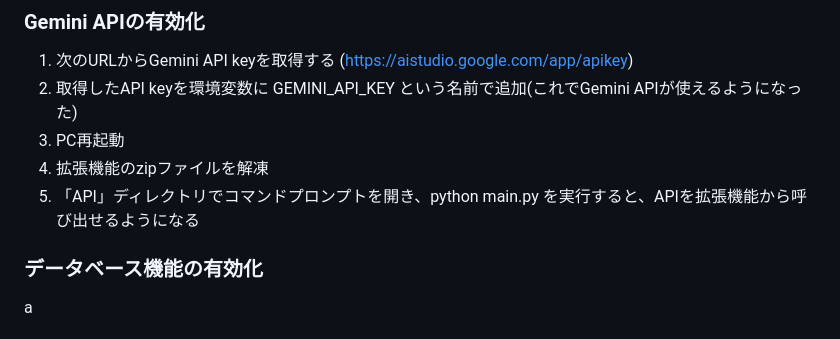
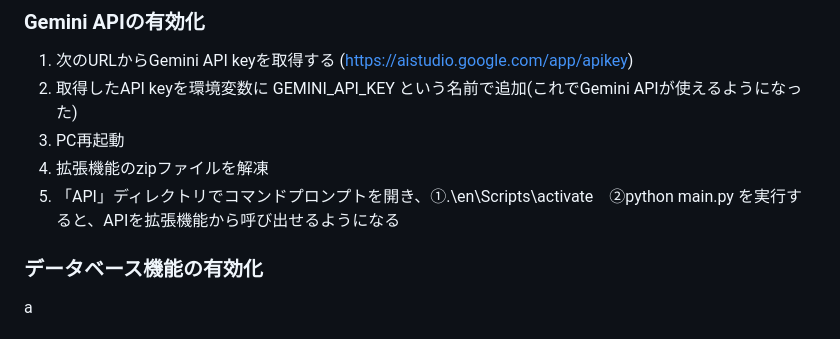
Before and after one commit to Team4-syakaijixtusou/Risk-Avoidance, a Markdown page: README.md, the part around the change. Drawn GitHub-style.

```diff
--- a/README.md
+++ b/README.md
@@ -12,7 +12,7 @@ https://forms.office.com/r/GpxXq09HQZ
 2. 取得したAPI keyを環境変数に GEMINI_API_KEY という名前で追加(これでGemini APIが使えるようになった)<br>
 3. PC再起動<br>
 4. 拡張機能のzipファイルを解凍<br>
-5. 「API」ディレクトリでコマンドプロンプトを開き、python main.py を実行すると、APIを拡張機能から呼び出せるようになる<br>
+5. 「API」ディレクトリでコマンドプロンプトを開き、①.\en\Scripts\activate　②python main.py を実行すると、APIを拡張機能から呼び出せるようになる<br>
 
 ### データベース機能の有効化
 a
```
